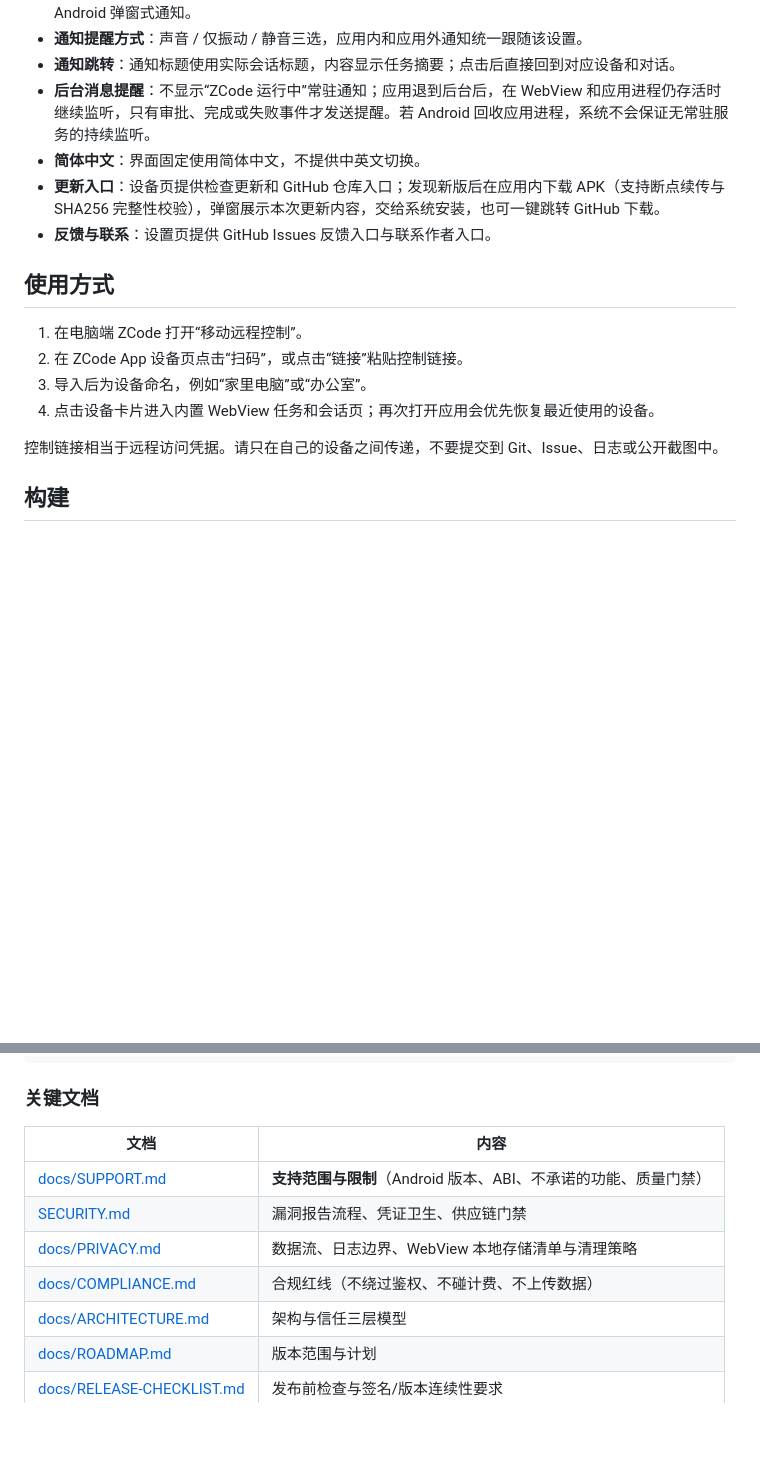
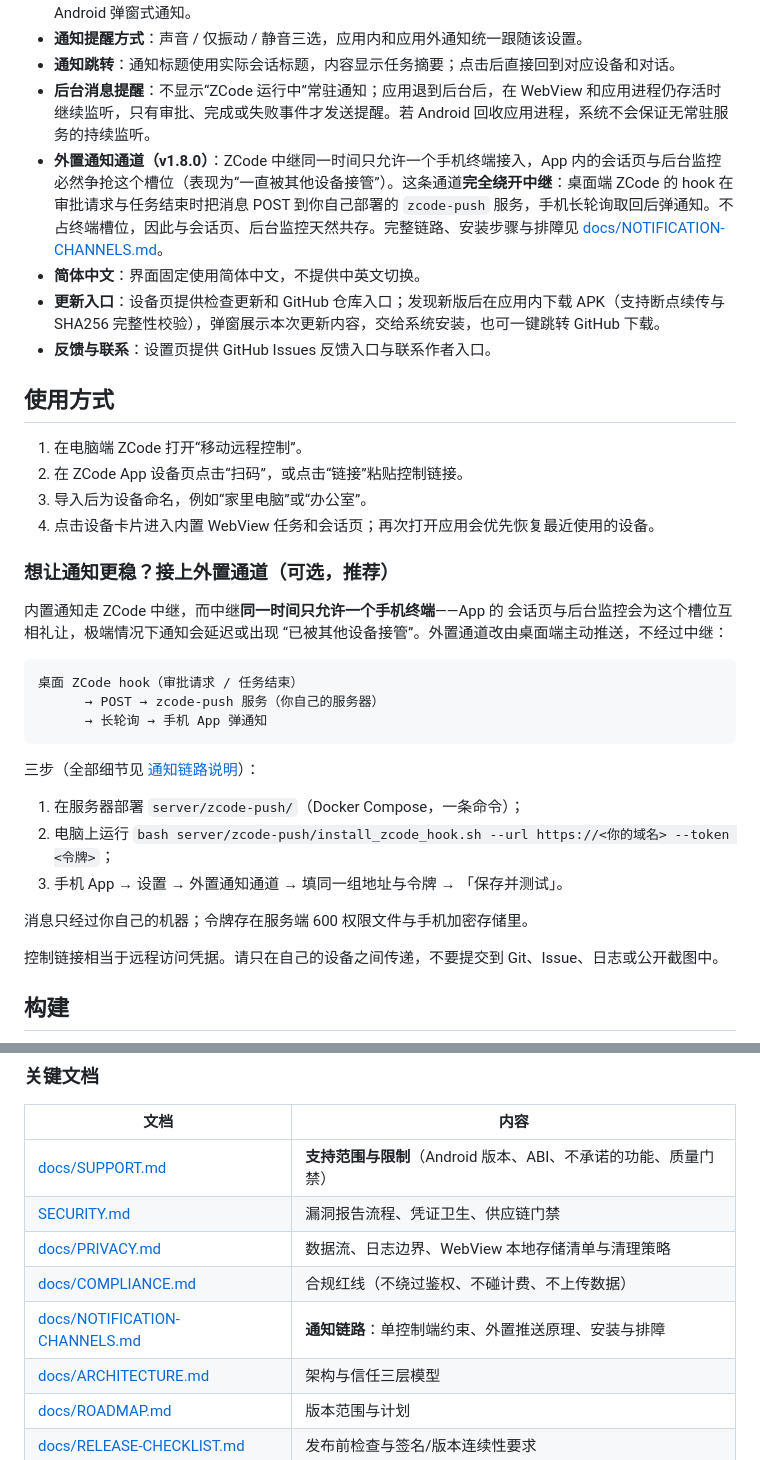
Before and after one commit to daniei-chen/ZCode-App, a Markdown page: README.md, 2 parts joined by grey strips. Drawn GitHub-style; blank space fills up the shorter version.

Commit message:
docs: 新增通知链路完整说明（单控制端约束/外置推送原理/三步安装/排障表），README 接入

````diff
--- a/README.md
+++ b/README.md
@@ -67,6 +67,7 @@ ZCode App（当前版本 1.0.9）面向需要在手机或平板上管理 ZCode
 - **通知提醒方式**：声音 / 仅振动 / 静音三选，应用内和应用外通知统一跟随该设置。
 - **通知跳转**：通知标题使用实际会话标题，内容显示任务摘要；点击后直接回到对应设备和对话。
 - **后台消息提醒**：不显示“ZCode 运行中”常驻通知；应用退到后台后，在 WebView 和应用进程仍存活时继续监听，只有审批、完成或失败事件才发送提醒。若 Android 回收应用进程，系统不会保证无常驻服务的持续监听。
+- **外置通知通道（v1.8.0）**：ZCode 中继同一时间只允许一个手机终端接入，App 内的会话页与后台监控必然争抢这个槽位（表现为“一直被其他设备接管”）。这条通道**完全绕开中继**：桌面端 ZCode 的 hook 在审批请求与任务结束时把消息 POST 到你自己部署的 `zcode-push` 服务，手机长轮询取回后弹通知。不占终端槽位，因此与会话页、后台监控天然共存。完整链路、安装步骤与排障见 [docs/NOTIFICATION-CHANNELS.md](docs/NOTIFICATION-CHANNELS.md)。
 - **简体中文**：界面固定使用简体中文，不提供中英文切换。
 - **更新入口**：设备页提供检查更新和 GitHub 仓库入口；发现新版后在应用内下载 APK（支持断点续传与 SHA256 完整性校验），弹窗展示本次更新内容，交给系统安装，也可一键跳转 GitHub 下载。
 - **反馈与联系**：设置页提供 GitHub Issues 反馈入口与联系作者入口。
@@ -77,6 +78,26 @@ ZCode App（当前版本 1.0.9）面向需要在手机或平板上管理 ZCode
 2. 在 ZCode App 设备页点击“扫码”，或点击“链接”粘贴控制链接。
 3. 导入后为设备命名，例如“家里电脑”或“办公室”。
 4. 点击设备卡片进入内置 WebView 任务和会话页；再次打开应用会优先恢复最近使用的设备。
+
+### 想让通知更稳？接上外置通道（可选，推荐）
+
+内置通知走 ZCode 中继，而中继**同一时间只允许一个手机终端**——App 的
+会话页与后台监控会为这个槽位互相礼让，极端情况下通知会延迟或出现
+“已被其他设备接管”。外置通道改由桌面端主动推送，不经过中继：
+
+```
+桌面 ZCode hook（审批请求 / 任务结束）
+      → POST → zcode-push 服务（你自己的服务器）
+      → 长轮询 → 手机 App 弹通知
+```
+
+三步（全部细节见 [通知链路说明](docs/NOTIFICATION-CHANNELS.md)）：
+
+1. 在服务器部署 `server/zcode-push/`（Docker Compose，一条命令）；
+2. 电脑上运行 `bash server/zcode-push/install_zcode_hook.sh --url https://<你的域名> --token <令牌>`；
+3. 手机 App → 设置 → 外置通知通道 → 填同一组地址与令牌 → 「保存并测试」。
+
+消息只经过你自己的机器；令牌存在服务端 600 权限文件与手机加密存储里。
 
 控制链接相当于远程访问凭据。请只在自己的设备之间传递，不要提交到 Git、Issue、日志或公开截图中。
 
@@ -119,6 +140,7 @@ test/           Dart 单元测试与 Widget 测试
 | [SECURITY.md](SECURITY.md) | 漏洞报告流程、凭证卫生、供应链门禁 |
 | [docs/PRIVACY.md](docs/PRIVACY.md) | 数据流、日志边界、WebView 本地存储清单与清理策略 |
 | [docs/COMPLIANCE.md](docs/COMPLIANCE.md) | 合规红线（不绕过鉴权、不碰计费、不上传数据） |
+| [docs/NOTIFICATION-CHANNELS.md](docs/NOTIFICATION-CHANNELS.md) | **通知链路**：单控制端约束、外置推送原理、安装与排障 |
 | [docs/ARCHITECTURE.md](docs/ARCHITECTURE.md) | 架构与信任三层模型 |
 | [docs/ROADMAP.md](docs/ROADMAP.md) | 版本范围与计划 |
 | [docs/RELEASE-CHECKLIST.md](docs/RELEASE-CHECKLIST.md) | 发布前检查与签名/版本连续性要求 |
````
Also changed, not shown: docs/NOTIFICATION-CHANNELS.md (added, +191 -0 lines).
